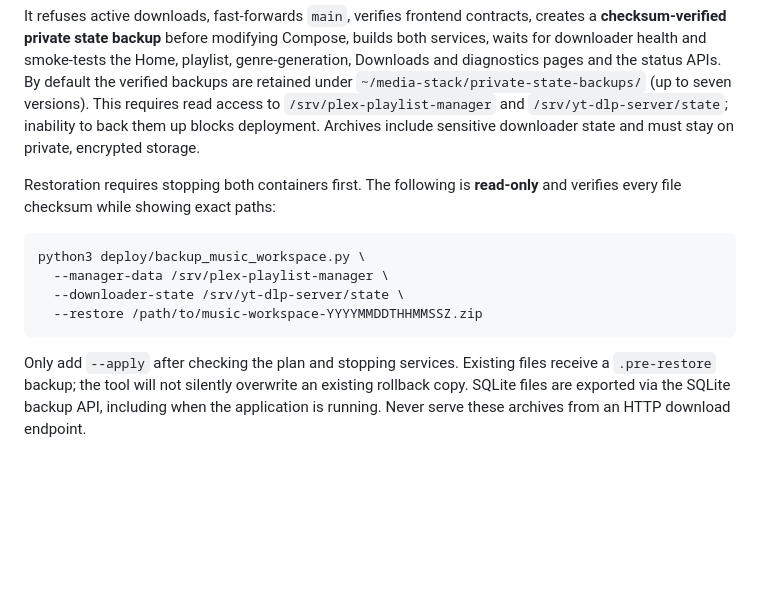
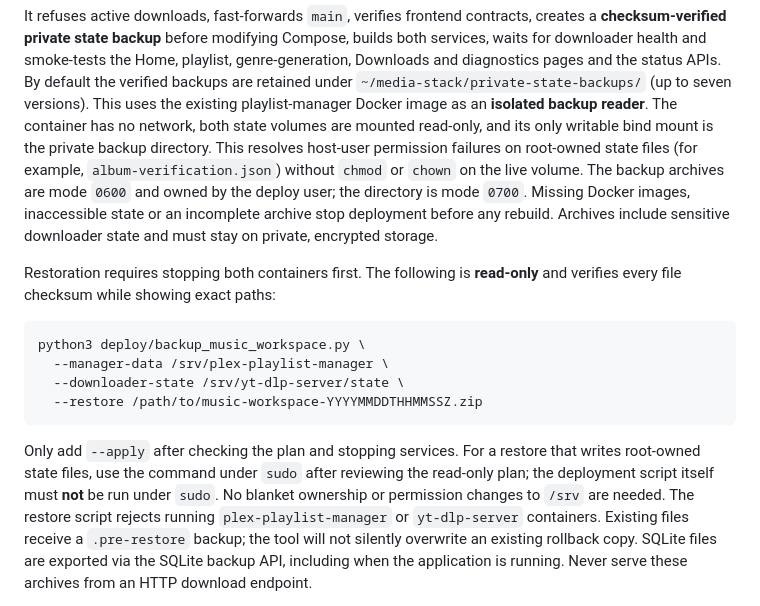
Before and after one commit to tpepels/plex-playlist-builder, a Markdown page: README.md, the part around the change. Drawn GitHub-style; blank space fills up the shorter version.

Commit message:
docs: privileged isolated backup for root-owned state and safe restore guidance

````diff
--- a/README.md
+++ b/README.md
@@ -1268,8 +1268,14 @@ modifying Compose, builds both services, waits for downloader health and
 smoke-tests the Home, playlist, genre-generation, Downloads and diagnostics
 pages and the status APIs. By default the verified backups are retained
 under `~/media-stack/private-state-backups/` (up to seven versions). This
-requires read access to `/srv/plex-playlist-manager` and
-`/srv/yt-dlp-server/state`; inability to back them up blocks deployment.
+uses the existing playlist-manager Docker image as an **isolated backup
+reader**. The container has no network, both state volumes are mounted
+read-only, and its only writable bind mount is the private backup directory.
+This resolves host-user permission failures on root-owned state files (for
+example, `album-verification.json`) without `chmod` or `chown` on the
+live volume. The backup archives are mode `0600` and owned by the deploy
+user; the directory is mode `0700`. Missing Docker images, inaccessible
+state or an incomplete archive stop deployment before any rebuild.
 Archives include sensitive downloader state and must stay on private,
 encrypted storage.
 
@@ -1284,6 +1290,11 @@ python3 deploy/backup_music_workspace.py \
 ```
 
 Only add `--apply` after checking the plan and stopping services.
+For a restore that writes root-owned state files, use the command under
+`sudo` after reviewing the read-only plan; the deployment script itself
+must **not** be run under `sudo`. No blanket ownership or permission
+changes to `/srv` are needed. The restore script rejects running
+`plex-playlist-manager` or `yt-dlp-server` containers.
 Existing files receive a `.pre-restore` backup; the tool will not silently
 overwrite an existing rollback copy. SQLite files are exported via the
 SQLite backup API, including when the application is running.
````
